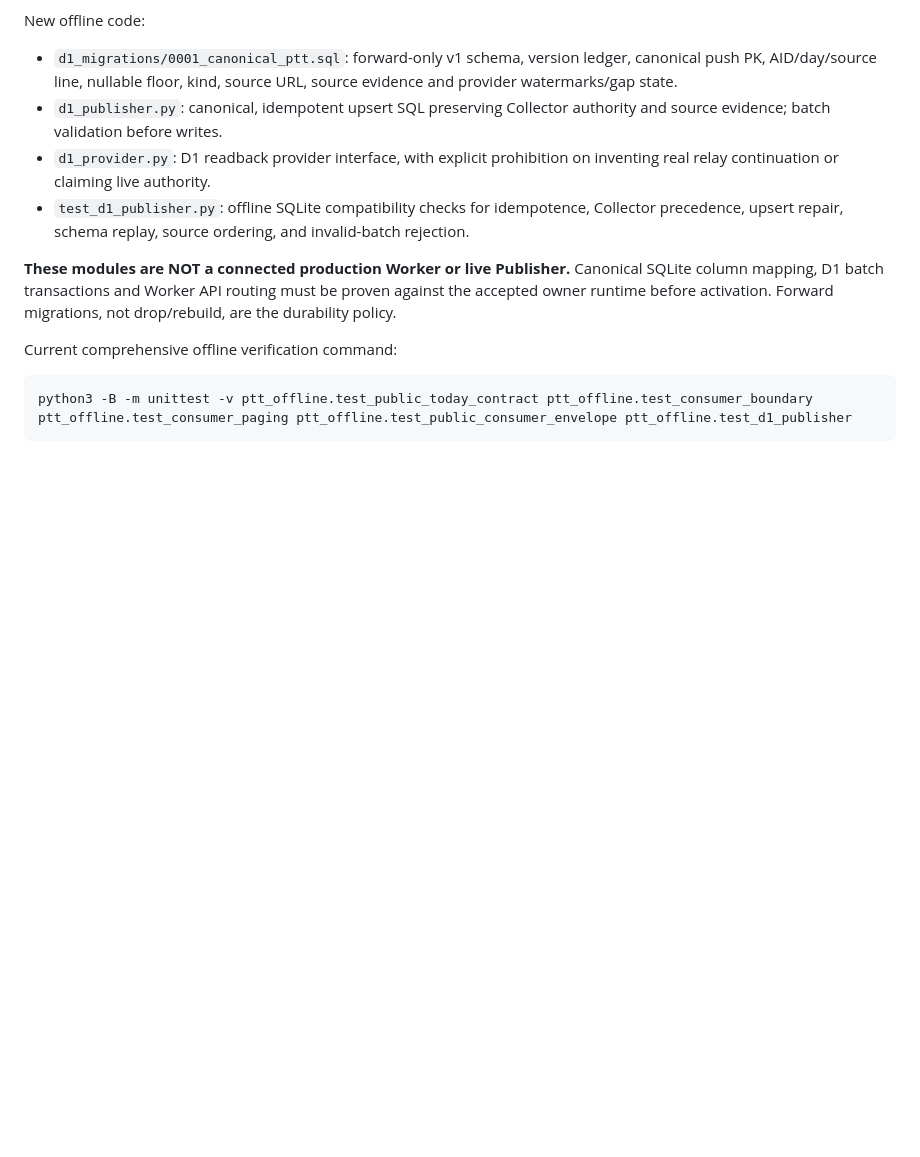
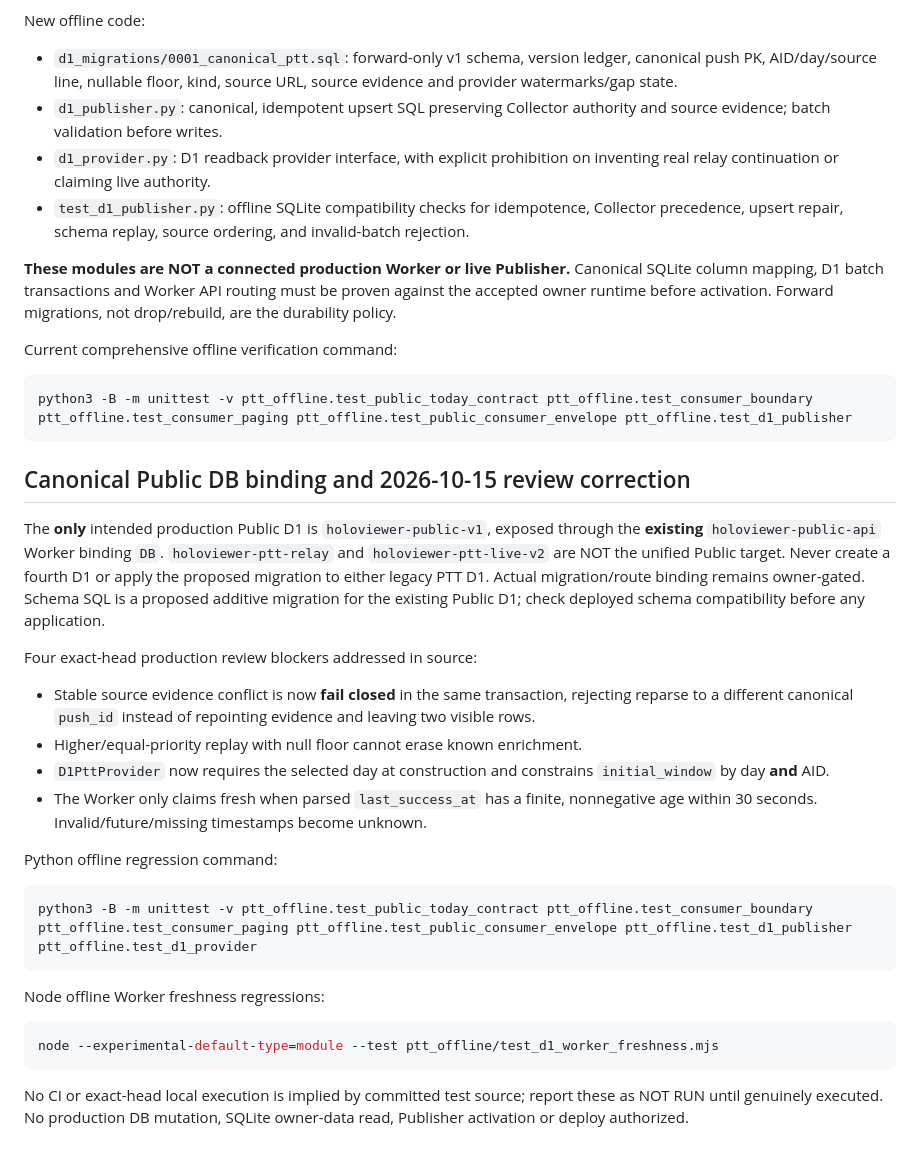
Before and after one commit to physicsdog0505/HoloViewer, a Markdown page: ptt_offline/README.md, the part around the change. Rendered like a GitHub page; blank space fills up the shorter version.

Commit message:
docs(#48): bind only existing Public D1 and record four production integrity fixes

````diff
--- a/ptt_offline/README.md
+++ b/ptt_offline/README.md
@@ -129,3 +129,38 @@ Current comprehensive offline verification command:
 ```sh
 python3 -B -m unittest -v ptt_offline.test_public_today_contract ptt_offline.test_consumer_boundary ptt_offline.test_consumer_paging ptt_offline.test_public_consumer_envelope ptt_offline.test_d1_publisher
 ```
+
+## Canonical Public DB binding and 2026-10-15 review correction
+
+The **only** intended production Public D1 is `holoviewer-public-v1`,
+exposed through the **existing** `holoviewer-public-api` Worker binding
+`DB`. `holoviewer-ptt-relay` and `holoviewer-ptt-live-v2` are NOT
+the unified Public target. Never create a fourth D1 or apply the proposed
+migration to either legacy PTT D1. Actual migration/route binding remains
+owner-gated. Schema SQL is a proposed additive migration for the existing
+Public D1; check deployed schema compatibility before any application.
+
+Four exact-head production review blockers addressed in source:
+- Stable source evidence conflict is now **fail closed** in the same
+  transaction, rejecting reparse to a different canonical `push_id`
+  instead of repointing evidence and leaving two visible rows.
+- Higher/equal-priority replay with null floor cannot erase known enrichment.
+- `D1PttProvider` now requires the selected day at construction and
+  constrains `initial_window` by day **and** AID.
+- The Worker only claims fresh when parsed `last_success_at` has a finite,
+  nonnegative age within 30 seconds. Invalid/future/missing timestamps
+  become unknown.
+
+Python offline regression command:
+```sh
+python3 -B -m unittest -v ptt_offline.test_public_today_contract ptt_offline.test_consumer_boundary ptt_offline.test_consumer_paging ptt_offline.test_public_consumer_envelope ptt_offline.test_d1_publisher ptt_offline.test_d1_provider
+```
+
+Node offline Worker freshness regressions:
+```sh
+node --experimental-default-type=module --test ptt_offline/test_d1_worker_freshness.mjs
+```
+
+No CI or exact-head local execution is implied by committed test source;
+report these as NOT RUN until genuinely executed. No production DB
+mutation, SQLite owner-data read, Publisher activation or deploy authorized.
````
